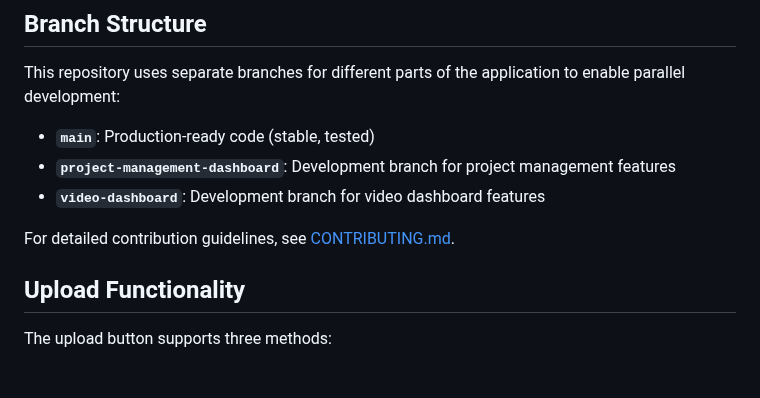
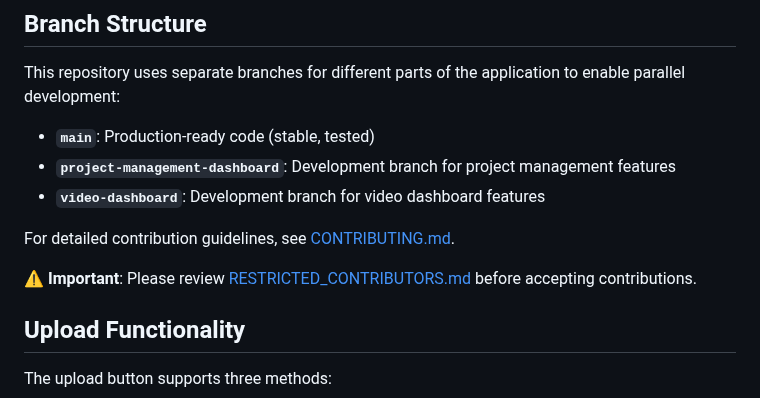
Before and after one commit to mehakfromdelhi/mehakthecat, a Markdown page: README.md, the part around the change. Drawn GitHub-style; blank space fills up the shorter version.

```diff
--- a/README.md
+++ b/README.md
@@ -19,6 +19,8 @@ This repository uses separate branches for different parts of the application to
 - **`video-dashboard`**: Development branch for video dashboard features
 
 For detailed contribution guidelines, see [CONTRIBUTING.md](CONTRIBUTING.md).
+
+**⚠️ Important**: Please review [RESTRICTED_CONTRIBUTORS.md](RESTRICTED_CONTRIBUTORS.md) before accepting contributions.
 
 ## Upload Functionality
 The upload button supports three methods:
```
Also changed, not shown: CONTRIBUTING.md (+9 -0 lines), RESTRICTED_CONTRIBUTORS.md (added, +43 -0 lines).
